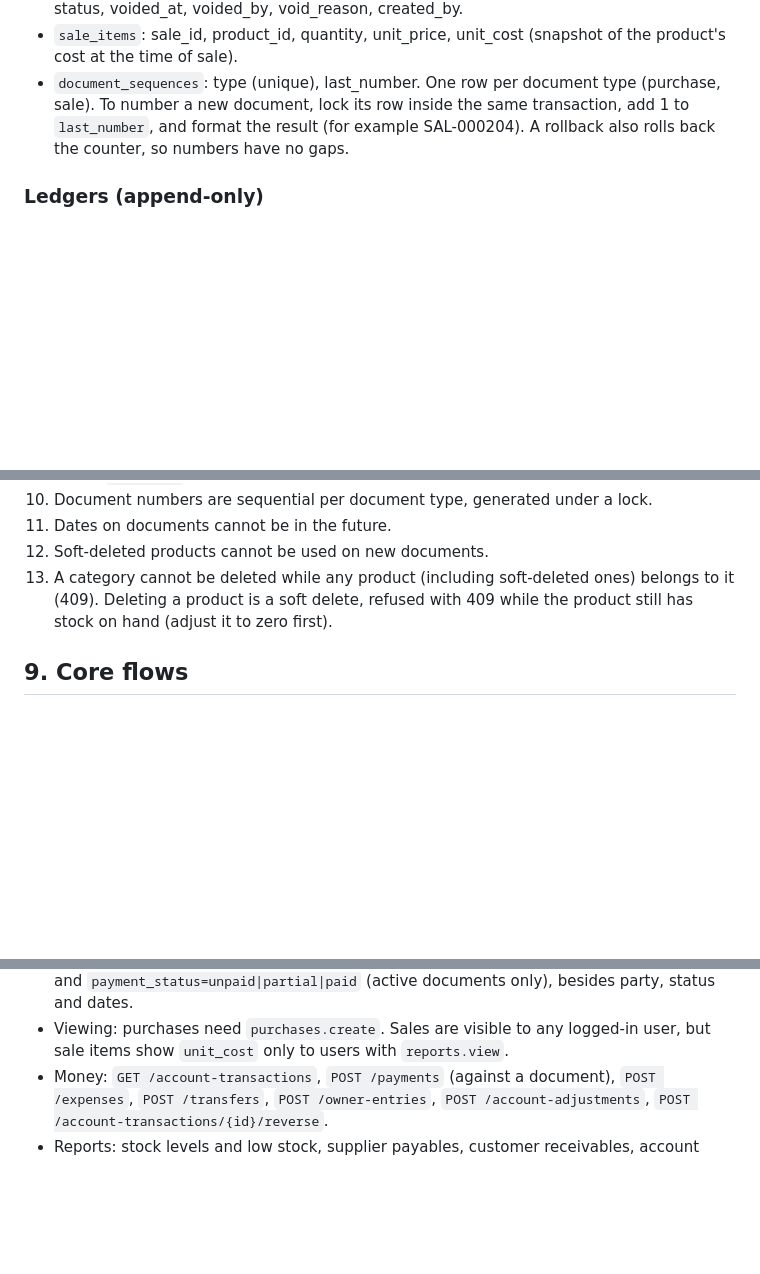
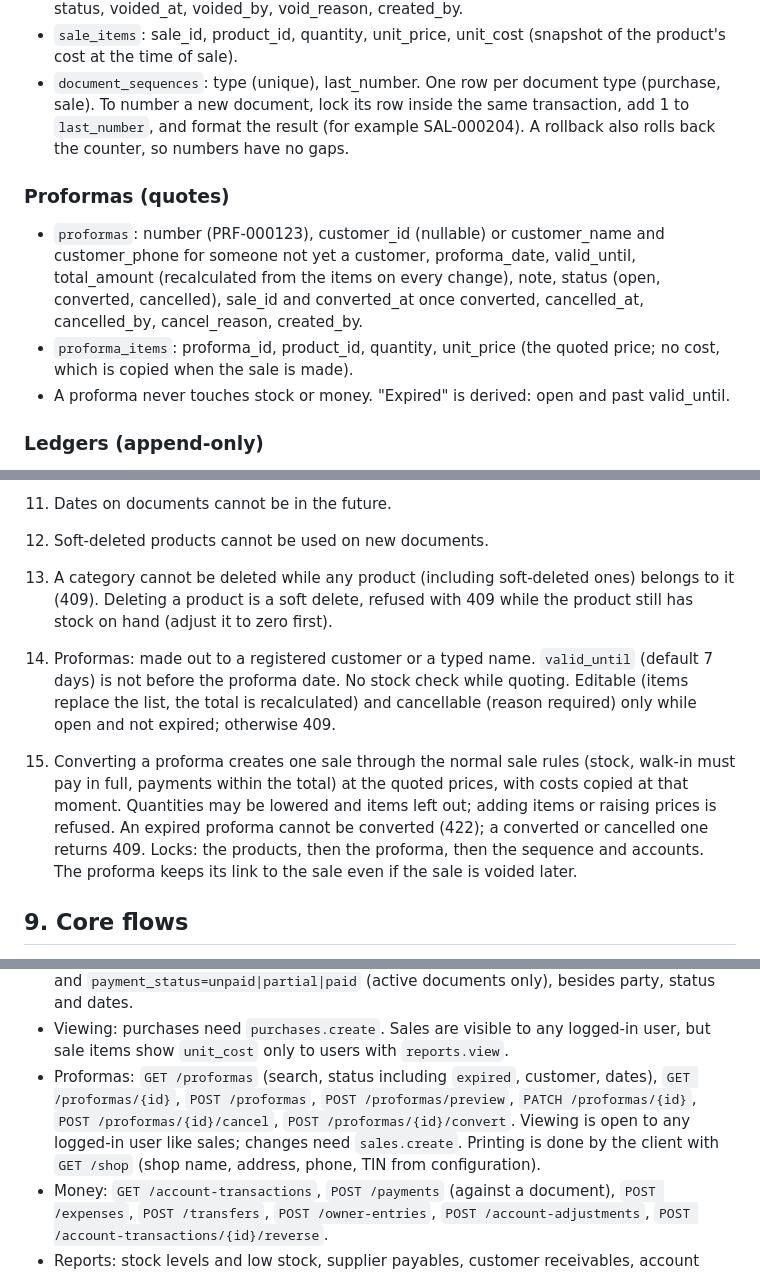
Before and after one commit to yakob-zakariya/inventory-api, a Markdown page: docs/design.md, 3 parts joined by grey strips. GitHub-like rendering; blank space fills up the shorter version.

Commit message:
Design: proformas and converting them to sales
Co-Authored-By: Claude Opus 5.5 <noreply@anthropic.com>

```diff
--- a/docs/design.md
+++ b/docs/design.md
@@ -77,6 +77,11 @@ Every master data table also has `created_by` (nullable, the user who created th
 - `sale_items`: sale_id, product_id, quantity, unit_price, unit_cost (snapshot of the product's cost at the time of sale).
 - `document_sequences`: type (unique), last_number. One row per document type (purchase, sale). To number a new document, lock its row inside the same transaction, add 1 to `last_number`, and format the result (for example SAL-000204). A rollback also rolls back the counter, so numbers have no gaps.
 
+### Proformas (quotes)
+- `proformas`: number (PRF-000123), customer_id (nullable) or customer_name and customer_phone for someone not yet a customer, proforma_date, valid_until, total_amount (recalculated from the items on every change), note, status (open, converted, cancelled), sale_id and converted_at once converted, cancelled_at, cancelled_by, cancel_reason, created_by.
+- `proforma_items`: proforma_id, product_id, quantity, unit_price (the quoted price; no cost, which is copied when the sale is made).
+- A proforma never touches stock or money. "Expired" is derived: open and past valid_until.
+
 ### Ledgers (append-only)
 - `stock_movements`: product_id, type (purchase, sale, adjustment, reversal), quantity (signed: positive in, negative out), reference (polymorphic, nullable: purchase or sale), note, created_by.
 - `account_transactions`: account_id, type (sale_payment, purchase_payment, expense, transfer_in, transfer_out, owner_deposit, owner_withdrawal, adjustment, reversal), amount (signed: positive money in, negative money out), transaction_date, note, receipt_reference, reference (polymorphic, nullable: purchase or sale), transfer_group (uuid, nullable), reverses_transaction_id (nullable, unique: an entry is reversed at most once), created_by.
@@ -140,6 +145,9 @@ If reports ever become slow, cached columns may be added, but only alongside the
 12. Soft-deleted products cannot be used on new documents.
 13. A category cannot be deleted while any product (including soft-deleted ones) belongs to it (409). Deleting a product is a soft delete, refused with 409 while the product still has stock on hand (adjust it to zero first).
 
+14. Proformas: made out to a registered customer or a typed name. `valid_until` (default 7 days) is not before the proforma date. No stock check while quoting. Editable (items replace the list, the total is recalculated) and cancellable (reason required) only while open and not expired; otherwise 409.
+15. Converting a proforma creates one sale through the normal sale rules (stock, walk-in must pay in full, payments within the total) at the quoted prices, with costs copied at that moment. Quantities may be lowered and items left out; adding items or raising prices is refused. An expired proforma cannot be converted (422); a converted or cancelled one returns 409. Locks: the products, then the proforma, then the sequence and accounts. The proforma keeps its link to the sale even if the sale is voided later.
+
 ## 9. Core flows
 
 **Purchase with partial payment.** One request creates the purchase, its items, stock movements (+quantity per item), and optional payment rows, in one transaction. The server computes the total; the client never sends it.
@@ -178,6 +186,7 @@ Prefix `/api/v1`. All routes except login need a Sanctum token. Permissions are
 - Edit: only the note (sales) or the note and invoice number (purchases), also on voided documents; any other field is a 422.
 - Document lists: `search` (number, customer or supplier name, purchase invoice number) and `payment_status=unpaid|partial|paid` (active documents only), besides party, status and dates.
 - Viewing: purchases need `purchases.create`. Sales are visible to any logged-in user, but sale items show `unit_cost` only to users with `reports.view`.
+- Proformas: `GET /proformas` (search, status including `expired`, customer, dates), `GET /proformas/{id}`, `POST /proformas`, `POST /proformas/preview`, `PATCH /proformas/{id}`, `POST /proformas/{id}/cancel`, `POST /proformas/{id}/convert`. Viewing is open to any logged-in user like sales; changes need `sales.create`. Printing is done by the client with `GET /shop` (shop name, address, phone, TIN from configuration).
 - Money: `GET /account-transactions`, `POST /payments` (against a document), `POST /expenses`, `POST /transfers`, `POST /owner-entries`, `POST /account-adjustments`, `POST /account-transactions/{id}/reverse`.
 - Reports: stock levels and low stock, supplier payables, customer receivables, account balances, cash flow, profit.
 - `GET /reports/summary` (`reports.view`): account balances, inventory value, receivables, payables and net worth, as of now.
```
